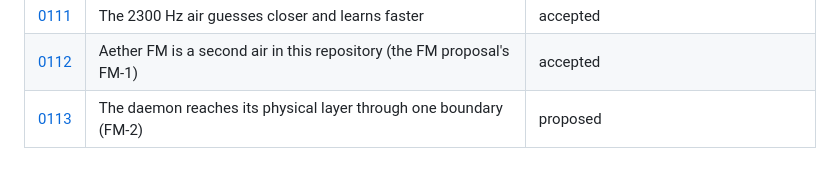
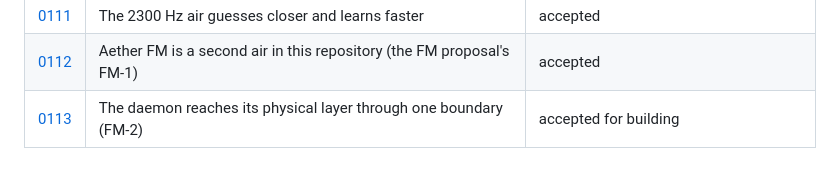
Before and after one commit to KK4ODA/aether-hf, a Markdown page: docs/adr/README.md, the part around the change. Drawn GitHub-style.

```diff
--- a/docs/adr/README.md
+++ b/docs/adr/README.md
@@ -117,4 +117,4 @@ context → decision → alternatives considered → consequences.
 | [0110](0110-a-decompressed-stream-grows-at-most-a-hundred-times.md) | A decompressed stream grows at most a hundred times what came off the air | accepted |
 | [0111](0111-the-2300-hz-air-guesses-closer-and-learns-faster.md) | The 2300 Hz air guesses closer and learns faster | accepted |
 | [0112](0112-aether-fm-is-a-second-air-in-this-repository.md) | Aether FM is a second air in this repository (the FM proposal's FM-1) | accepted |
-| [0113](0113-the-daemon-reaches-its-physical-layer-through-one-boundary.md) | The daemon reaches its physical layer through one boundary (FM-2) | proposed |
+| [0113](0113-the-daemon-reaches-its-physical-layer-through-one-boundary.md) | The daemon reaches its physical layer through one boundary (FM-2) | accepted for building |
```
Also changed, not shown: docs/ROADMAP.md (+1 -1 lines), docs/adr/0113-the-daemon-reaches-its-physical-layer-through-one-boundary.md (+4 -4 lines).
